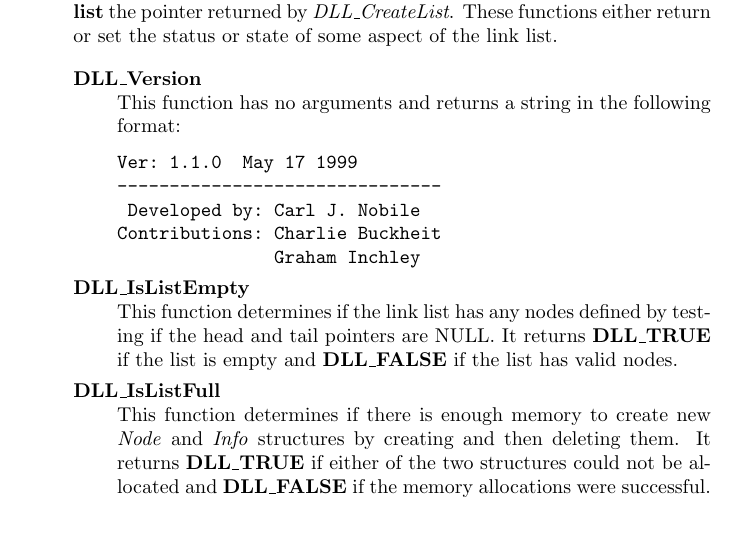
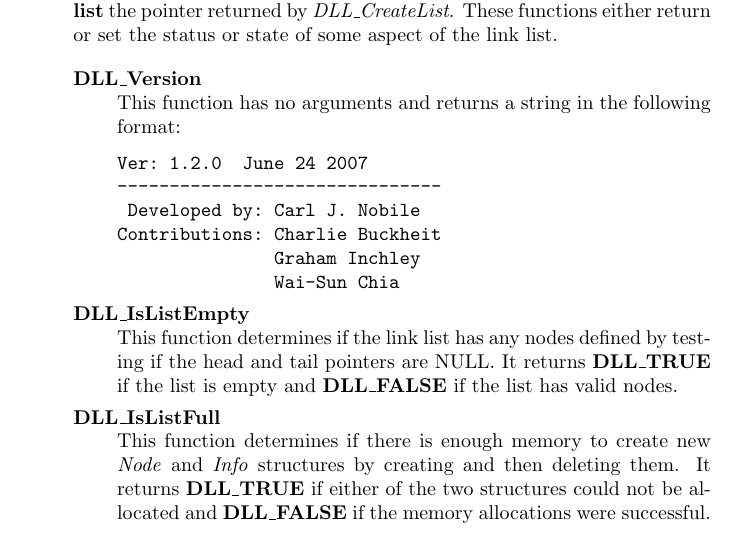
Before and after one commit to cnobile2012/linklist, a LaTeX document (docs/Linklist.tex): part of page 21 of 32, cut so that both start at the same text. Compiled offline with pdfLaTeX.

Commit message:
Fixed some formatting and added another contributor to the documentation.

```diff
--- a/docs/Linklist.tex
+++ b/docs/Linklist.tex
@@ -584,11 +584,12 @@ All the functions below except \emph{DLL\_Version} take as their first argument
  \item[DLL\_Version]\quad\\
  This function has no arguments and returns a string in the following format:
  \begin{verbatim}
-Ver: 1.1.0  May 17 1999
+Ver: 1.2.0  June 24 2007
 -------------------------------
  Developed by: Carl J. Nobile
 Contributions: Charlie Buckheit
                Graham Inchley
+               Wai-Sun Chia
  \end{verbatim}
  \vspace{-16pt}
  \item[DLL\_IsListEmpty]\quad\\
```
Also changed, not shown: docs/Linklist.tex (6 more changed lines).
